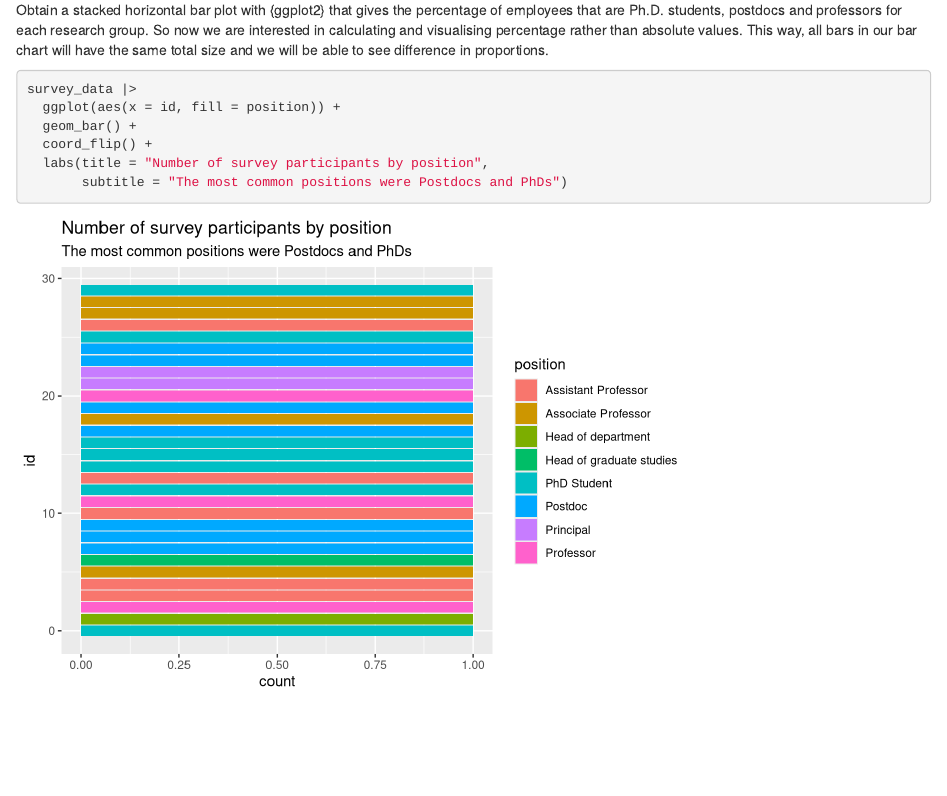
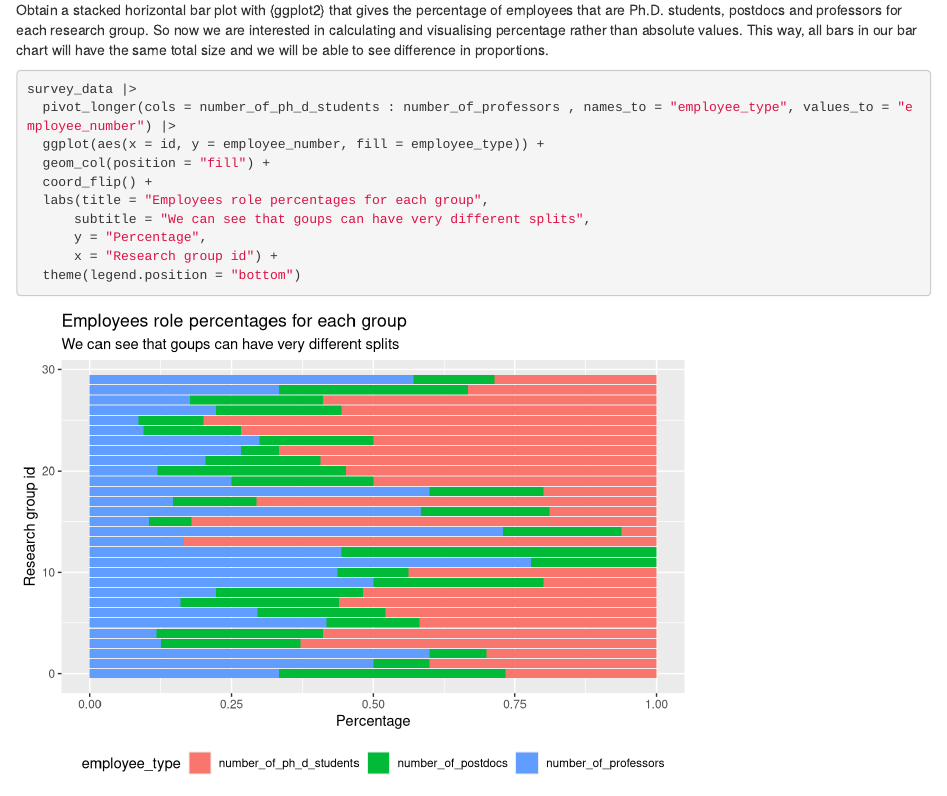
Before and after one commit to Alex-Teemid/epfl_FoDS, an R Markdown document (projects/project_1/Report.Rmd): the page in a window 1100 px wide, from 2930 px down. Rendered offline with R 4.5, knitr and Pandoc, with nearby package versions; column names are cleaned by a stand-in for the janitor package.

Commit message:
added additional graphics

````diff
--- a/projects/project_1/Report.Rmd
+++ b/projects/project_1/Report.Rmd
@@ -100,11 +101,22 @@ survey_data_corrected |>
 
 Obtain a stacked horizontal bar plot with {ggplot2} that gives the percentage of employees that are Ph.D. students, postdocs and professors for each research group. So now we are interested in calculating and visualising percentage rather than absolute values. This way, all bars in our bar chart will have the same total size and we will be able to see difference in proportions.
 
+
+```{r reshape survey data }
+
+```
+
+
 ```{r}
 survey_data |>
-  ggplot(aes(x = id, fill = position)) +
-  geom_bar() +
+  pivot_longer(cols = number_of_ph_d_students : number_of_professors , names_to = "employee_type", values_to = "employee_number") |>
+  ggplot(aes(x = id, y = employee_number, fill = employee_type)) +
+  geom_col(position = "fill") +
   coord_flip() +
-  labs(title = "Number of survey participants by position",
-       subtitle = "The most common positions were Postdocs and PhDs")
+  labs(title = "Employees role percentages for each group",
+      subtitle = "We can see that goups can have very different splits",
+      y = "Percentage",
+      x = "Research group id") +
+  theme(legend.position = "bottom")
+
 ```
````
Also changed, not shown: projects/project_1/Report.html, projects/project_1/Report.Rmd (1 more changed lines).
